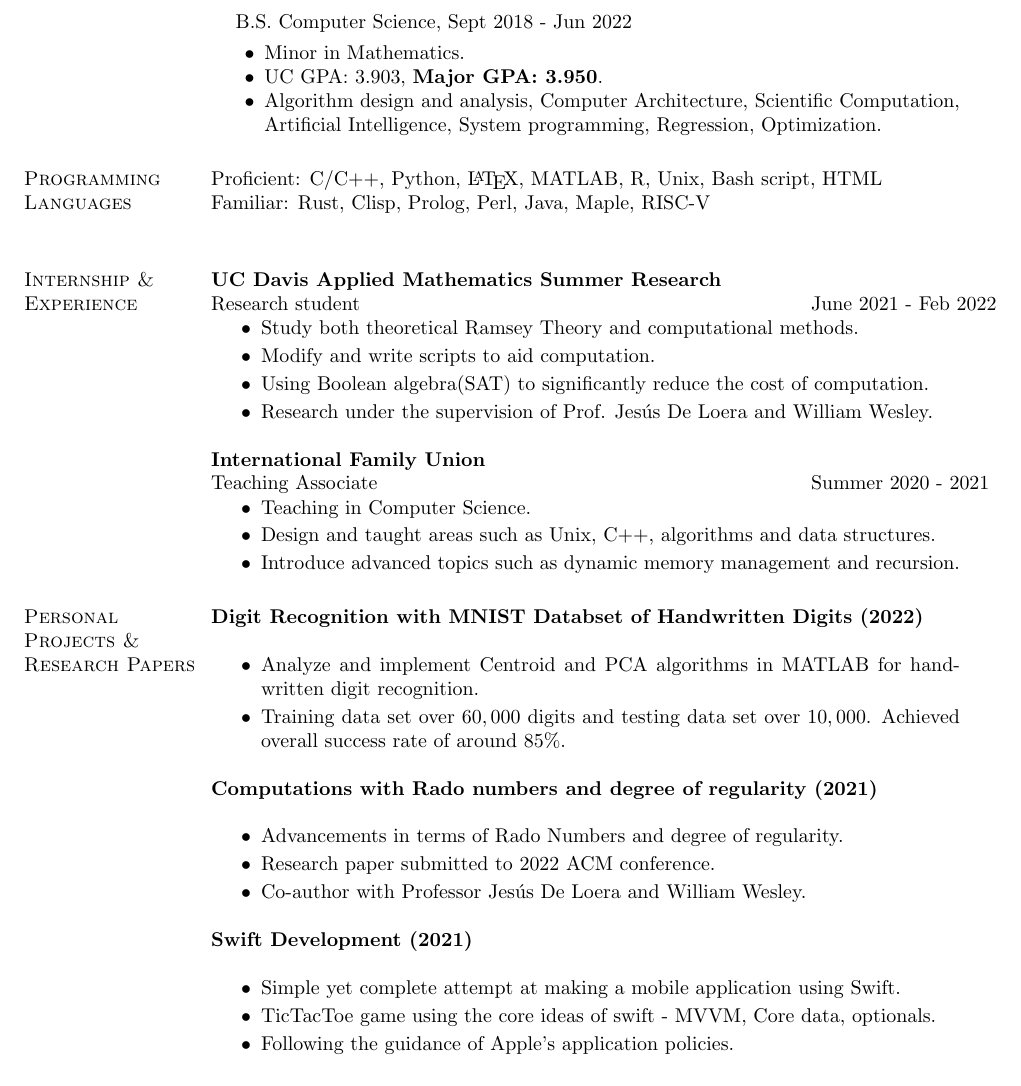
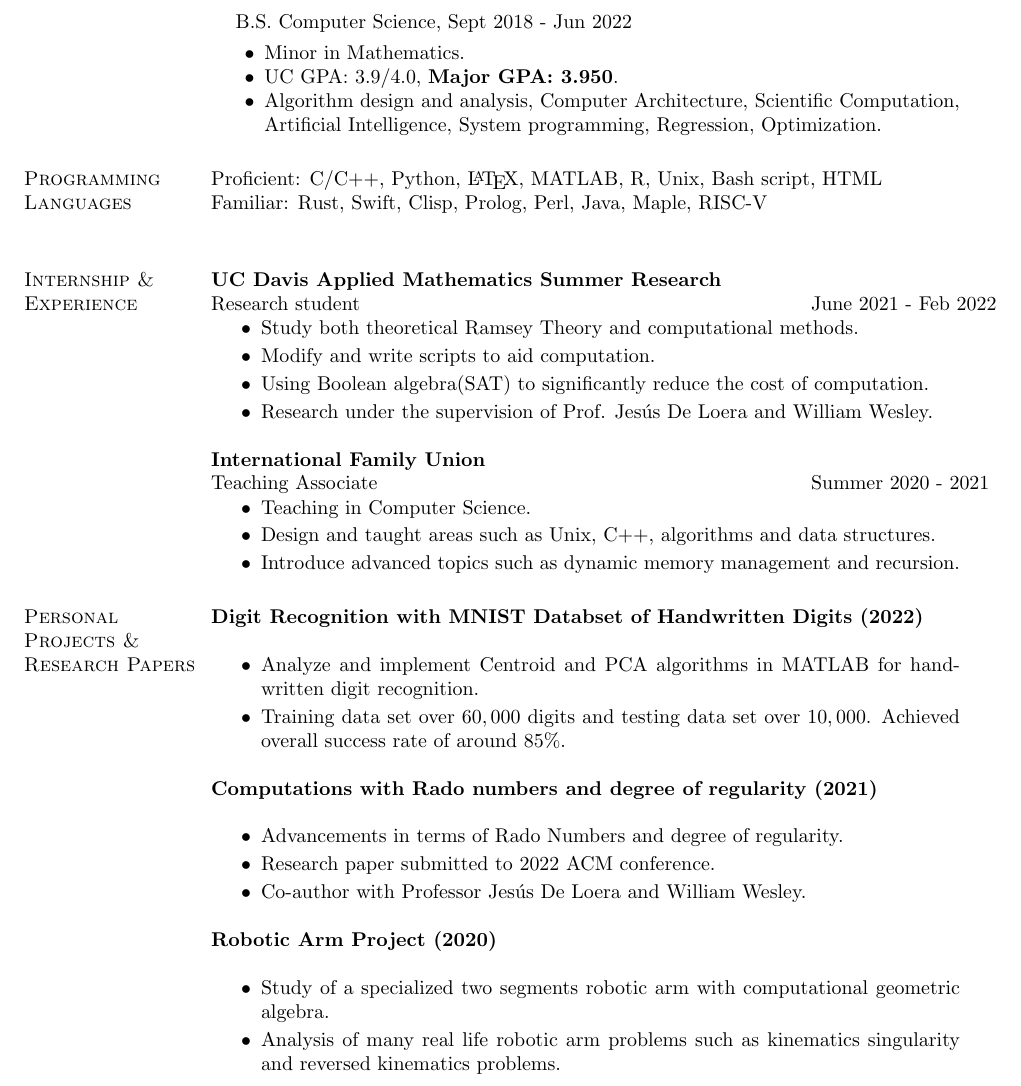
Before and after one commit to itis2010me/itis2010me, a LaTeX CV (resume_Latex/cv.tex, which reads resume_Latex/adexperience.tex, resume_Latex/education.tex, resume_Latex/plang.tex): part of the page, cut so that both start at the same text. Compiled offline with pdfLaTeX.

Commit message:
Modified Last personal project

```diff
--- a/resume_Latex/adexperience.tex
+++ b/resume_Latex/adexperience.tex
@@ -15,21 +15,20 @@
 \item Co-author with Professor Jes\'{u}s De Loera and William Wesley.
 \end{itemize}
 
-{\bf{Swift Development} (2021)}\\
+%{\bf{Swift Development} (2021)}\\
+%\begin{itemize}
+%\setlength\itemsep{0em}
+%\item Simple yet complete attempt at making a mobile application using Swift.
+%\item TicTacToe game using the core ideas of swift - MVVM, Core data, optionals.
+%\item Following the guidance of Apple's application policies.
+%\end{itemize}
+
+{\bf{Robotic Arm Project} (2020)}\\
 \begin{itemize}
 \setlength\itemsep{0em}
-\item Simple yet complete attempt at making a mobile application using Swift.
-\item TicTacToe game using the core ideas of swift - MVVM, Core data, optionals.
-\item Following the guidance of Apple's application policies.
+\item Study of a specialized two segments robotic arm with computational geometric algebra.
+\item Analysis of many real life robotic arm problems such as kinematics singularity and reversed kinematics problems.
 \end{itemize}
-
-% Removed March 16 2022
-%{\bf{Robotic Arm Project} (2020)}\\
-%\begin{itemize}
-%\setlength\itemsep{0em}
-%\item Study of a specialized two segments robotic arm with computational geometric algebra.
-%\item Analysis of many real life robotic arm problems such as kinematics singularity and reversed kinematics problems.
-%\end{itemize}
 
 
 %{\bf{RSA Encryption and Modular Arithmetic} (2019)}\\
--- a/resume_Latex/education.tex
+++ b/resume_Latex/education.tex
@@ -7,7 +7,7 @@
 \begin{list2}
 \vspace*{.05in}
 \item Minor in Mathematics.
-\item UC GPA: 3.903, \textbf{Major GPA: 3.950}.
+\item UC GPA: 3.9/4.0, \textbf{Major GPA: 3.950}.
 %\item Provost Award 2018.
 %\item Dean's honors list of Winter and Fall of 2019, Winter of 2020, Spring of 2021.
 \item Algorithm design and analysis, Computer Architecture, Scientific Computation, Artificial Intelligence, System programming, Regression, Optimization.
--- a/resume_Latex/plang.tex
+++ b/resume_Latex/plang.tex
@@ -1,5 +1,5 @@
 %\section{\sc Programming and Spoken Languages}
 \section{\sc Programming Languages}
 Proficient: C/C++, Python, \LaTeX, MATLAB, R, Unix, Bash script, HTML\\
-Familiar: Rust, Clisp, Prolog, Perl, Java, Maple, RISC-V\\
+Familiar: Rust, Swift, Clisp, Prolog, Perl, Java, Maple, RISC-V\\
 \endinput
```
Also changed, not shown: resume_Latex/cv.pdf.
